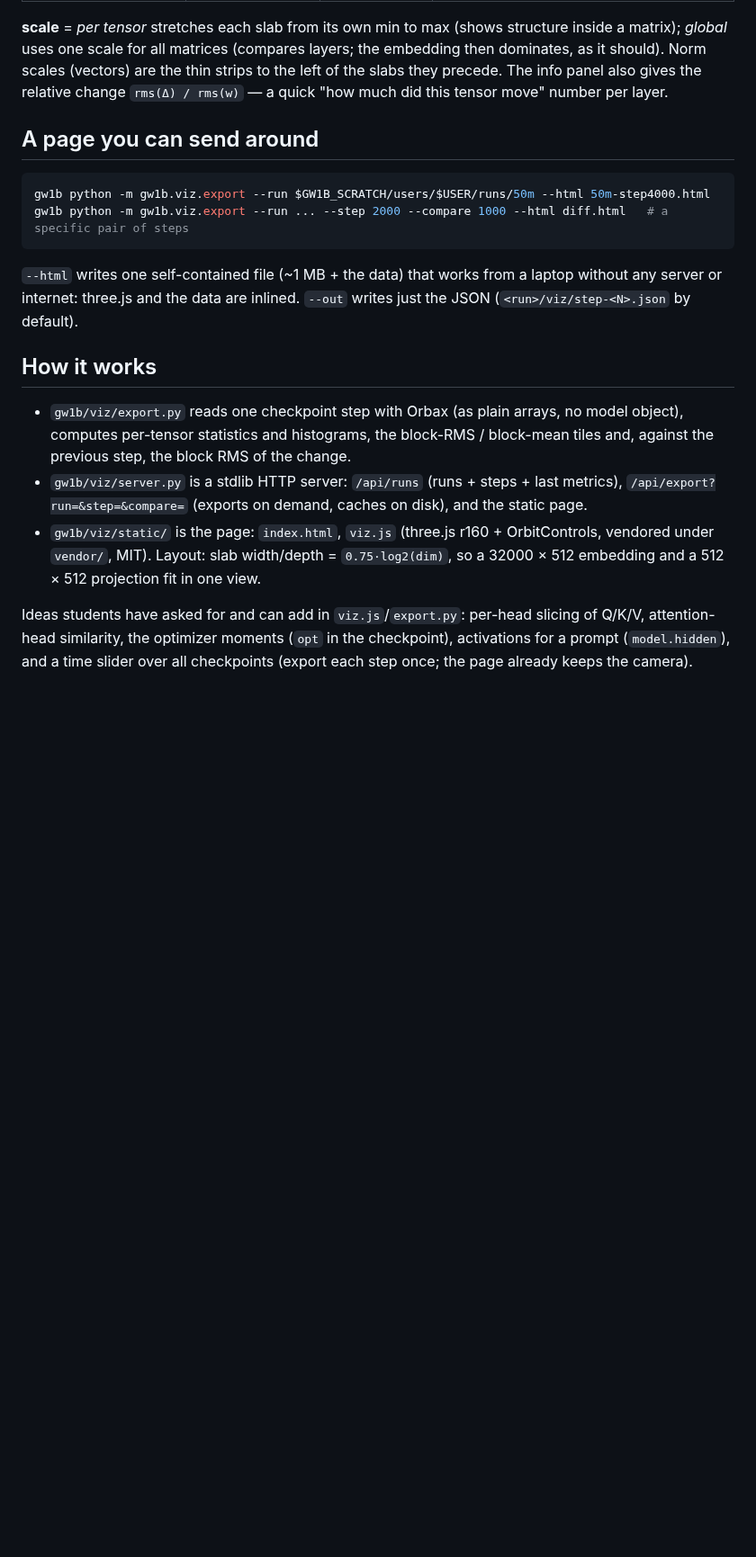
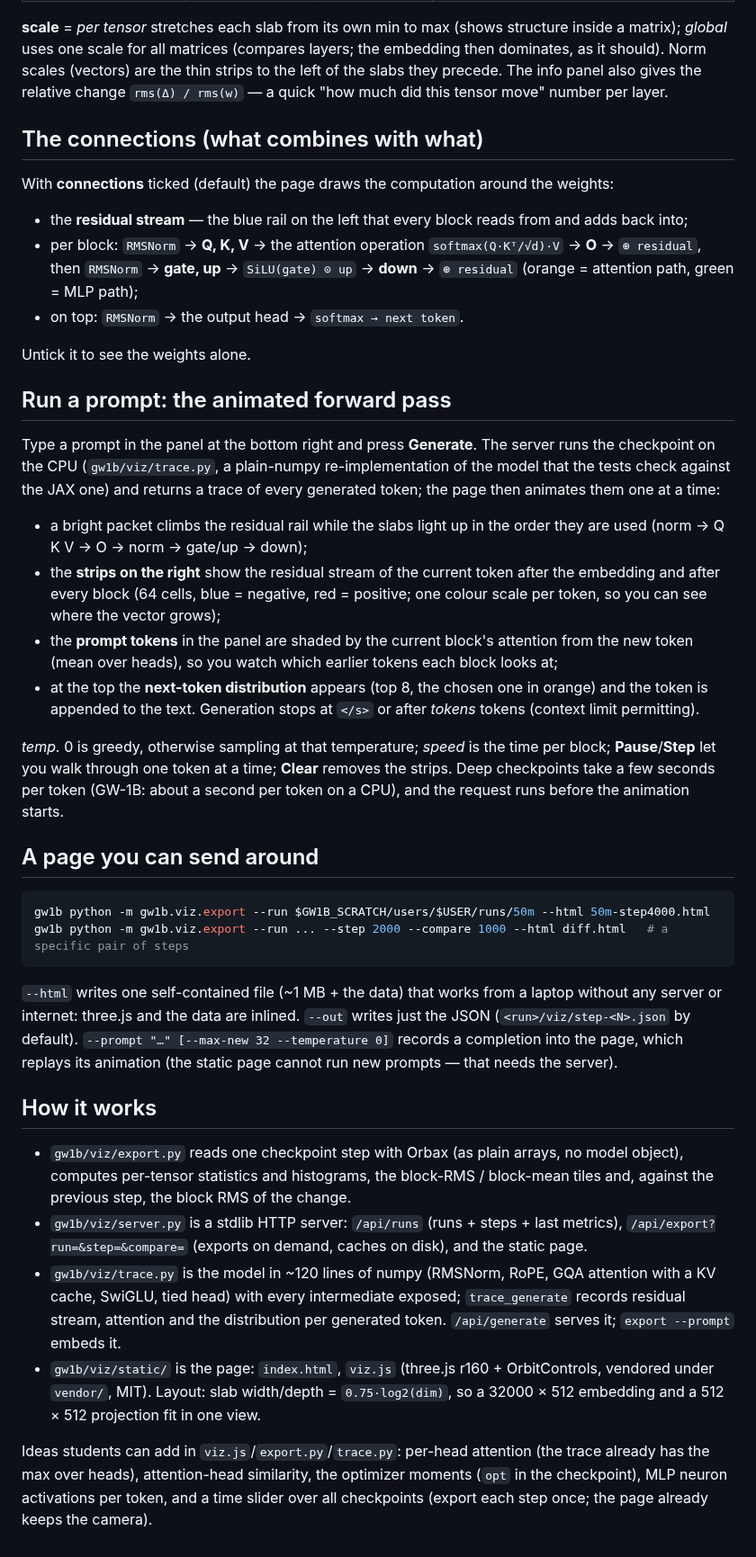
Before and after one commit to vorhersager/gw1b-f2026, a Markdown page: docs/VISUALIZER.md, the part around one of its changes. Shown at 90% size. Rendered like a GitHub page; blank space fills up the shorter version.

````diff
--- a/docs/VISUALIZER.md
+++ b/docs/VISUALIZER.md
@@ -38,6 +40,36 @@ one scale for all matrices (compares layers; the embedding then dominates, as it
 thin strips to the left of the slabs they precede. The info panel also gives the relative change
 `rms(Δ) / rms(w)` — a quick "how much did this tensor move" number per layer.
 
+## The connections (what combines with what)
+
+With **connections** ticked (default) the page draws the computation around the weights:
+
+* the **residual stream** — the blue rail on the left that every block reads from and adds back into;
+* per block: `RMSNorm` → **Q, K, V** → the attention operation `softmax(Q·Kᵀ/√d)·V` → **O** → `⊕ residual`, then
+  `RMSNorm` → **gate, up** → `SiLU(gate) ⊙ up` → **down** → `⊕ residual` (orange = attention path, green = MLP path);
+* on top: `RMSNorm` → the output head → `softmax → next token`.
+
+Untick it to see the weights alone.
+
+## Run a prompt: the animated forward pass
+
+Type a prompt in the panel at the bottom right and press **Generate**. The server runs the checkpoint on the CPU
+(`gw1b/viz/trace.py`, a plain-numpy re-implementation of the model that the tests check against the JAX one) and
+returns a trace of every generated token; the page then animates them one at a time:
+
+* a bright packet climbs the residual rail while the slabs light up in the order they are used (norm → Q K V → O → norm →
+  gate/up → down);
+* the **strips on the right** show the residual stream of the current token after the embedding and after every block
+  (64 cells, blue = negative, red = positive; one colour scale per token, so you can see where the vector grows);
+* the **prompt tokens** in the panel are shaded by the current block's attention from the new token (mean over heads),
+  so you watch which earlier tokens each block looks at;
+* at the top the **next-token distribution** appears (top 8, the chosen one in orange) and the token is appended to the
+  text. Generation stops at `</s>` or after *tokens* tokens (context limit permitting).
+
+*temp.* 0 is greedy, otherwise sampling at that temperature; *speed* is the time per block; **Pause**/**Step** let you
+walk through one token at a time; **Clear** removes the strips. Deep checkpoints take a few seconds per token
+(GW-1B: about a second per token on a CPU), and the request runs before the animation starts.
+
 ## A page you can send around
 
 ```bash
@@ -47,6 +79,8 @@ gw1b python -m gw1b.viz.export --run ... --step 2000 --compare 1000 --html diff.
 
 `--html` writes one self-contained file (~1 MB + the data) that works from a laptop without any server or internet:
 three.js and the data are inlined. `--out` writes just the JSON (`<run>/viz/step-<N>.json` by default).
+`--prompt "…" [--max-new 32 --temperature 0]` records a completion into the page, which replays its animation
+(the static page cannot run new prompts — that needs the server).
 
 ## How it works
 
@@ -54,9 +88,12 @@ three.js and the data are inlined. `--out` writes just the JSON (`<run>/viz/step
   statistics and histograms, the block-RMS / block-mean tiles and, against the previous step, the block RMS of the change.
 * `gw1b/viz/server.py` is a stdlib HTTP server: `/api/runs` (runs + steps + last metrics), `/api/export?run=&step=&compare=`
   (exports on demand, caches on disk), and the static page.
+* `gw1b/viz/trace.py` is the model in ~120 lines of numpy (RMSNorm, RoPE, GQA attention with a KV cache, SwiGLU, tied
+  head) with every intermediate exposed; `trace_generate` records residual stream, attention and the distribution per
+  generated token. `/api/generate` serves it; `export --prompt` embeds it.
 * `gw1b/viz/static/` is the page: `index.html`, `viz.js` (three.js r160 + OrbitControls, vendored under `vendor/`, MIT).
   Layout: slab width/depth = `0.75·log2(dim)`, so a 32000 × 512 embedding and a 512 × 512 projection fit in one view.
 
-Ideas students have asked for and can add in `viz.js`/`export.py`: per-head slicing of Q/K/V, attention-head similarity,
-the optimizer moments (`opt` in the checkpoint), activations for a prompt (`model.hidden`), and a time slider over
-all checkpoints (export each step once; the page already keeps the camera).
+Ideas students can add in `viz.js`/`export.py`/`trace.py`: per-head attention (the trace already has the max over heads),
+attention-head similarity, the optimizer moments (`opt` in the checkpoint), MLP neuron activations per token, and a time
+slider over all checkpoints (export each step once; the page already keeps the camera).
````
Also changed, not shown: other parts of docs/VISUALIZER.md (+4 -2 lines), README.md (+1 -1 lines), docs/STUDENT_GUIDE.md (+4 -2 lines), docs/img/visualizer.png, 6 other files.
